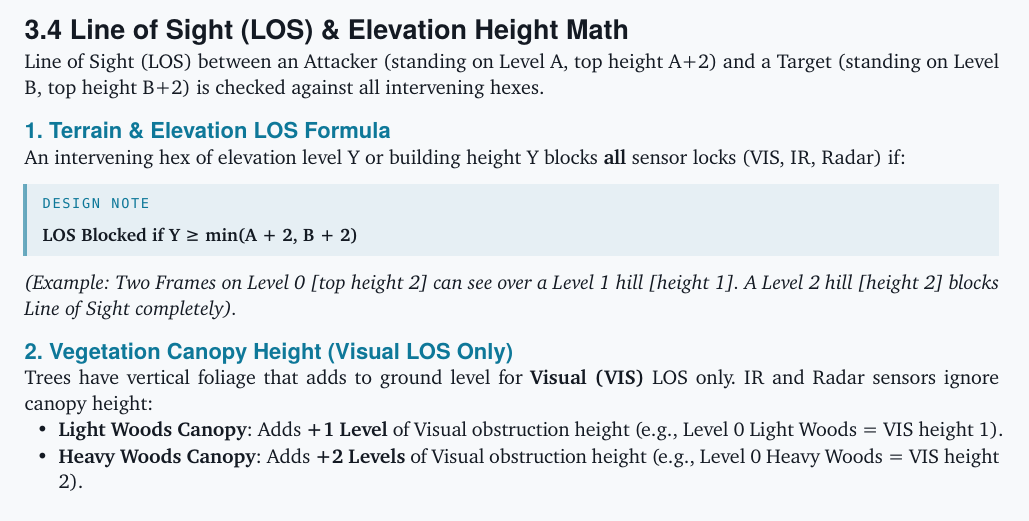
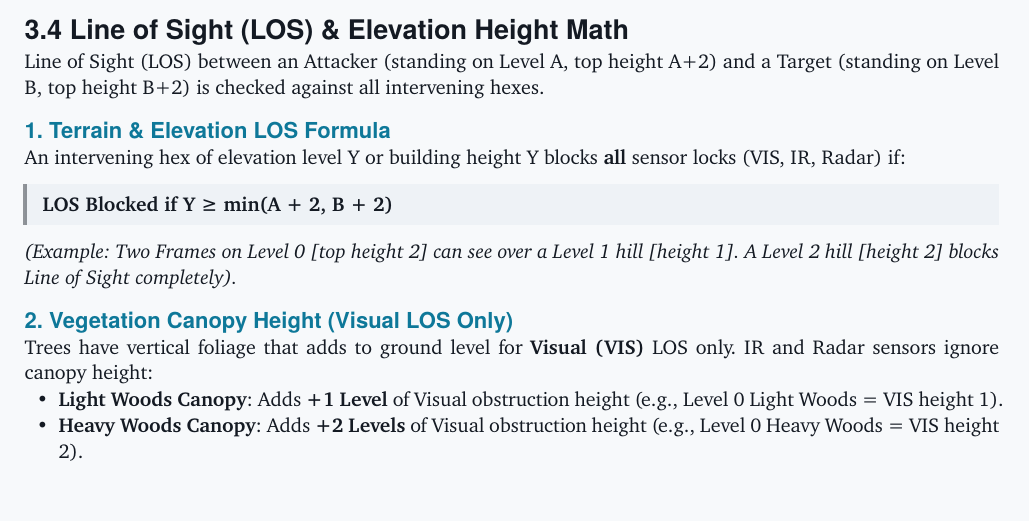
Before and after one commit to magnentius/iron-protocol, a Typst document (typst/rules.typ, which reads typst/lib/rulebook.typ): part of page 24 of 62, cut so that both start at the same text. Compiled offline with Typst 0.15.

Commit message:
Four binding traits were sitting in a box that says it can be skipped
The Design Note convention promises the reader, in the book's own words, that
"you can play the entire game without reading a single one, and skipping them
costs you nothing at the table."

Inside one of those boxes were AP X, AoE, Rapid Fire and Overcharge — every
weapon trait the game has, 670 words of binding rules. A reader taking the
convention at its word would have skipped the definition of Rapid Fire, which
governs how the autocannon resolves at all. The line-of-sight formula was in one
too.

My converter did it: markdown blockquotes became design notes wholesale, and in
the source those two were callouts for emphasis, not commentary. Only blocks
literally beginning "Design Note" were treated as such, so everything else that
happened to be quoted inherited the label.

They are rule-boxes now — same set-apart emphasis, deliberately unlike a design
note, with no label inviting anyone to skip them.

Commentary is 10 notes and 6% of the document, which is what the question of
where to put it should be argued over.

Co-Authored-By: Claude Opus 5 <noreply@anthropic.com>

```diff
--- a/typst/lib/rulebook.typ
+++ b/typst/lib/rulebook.typ
@@ -115,6 +115,16 @@
   )
 }
 
+/// A rule set apart for emphasis — a formula, a trait definition. Binding,
+/// and deliberately styled unlike a design note: the note convention promises
+/// the reader that anything in that box can be skipped.
+#let rule-box(body) = context {
+  let p = pal.get()
+  block(width: 100%, above: 10pt, below: 10pt,
+    fill: p.surface, stroke: (left: 2pt + p.ink.transparentize(55%)),
+    inset: (x: 9pt, y: 7pt), body)
+}
+
 /// The chapter epigraphs.
 #let epigraph(quote, source) = context {
   let p = pal.get()
--- a/typst/rules.typ
+++ b/typst/rules.typ
@@ -526,7 +526,7 @@ Line of Sight (LOS) between an Attacker (standing on Level A, top height A+2) an
 === 1. Terrain & Elevation LOS Formula
 
 An intervening hex of elevation level Y or building height Y blocks *all* sensor locks (VIS, IR, Radar) if:
-#design-note[
+#rule-box[
 *LOS Blocked if Y ≥ min(A + 2, B + 2)*
 ]
 
```
Also changed, not shown: typst/rules.typ (2 more changed lines).
